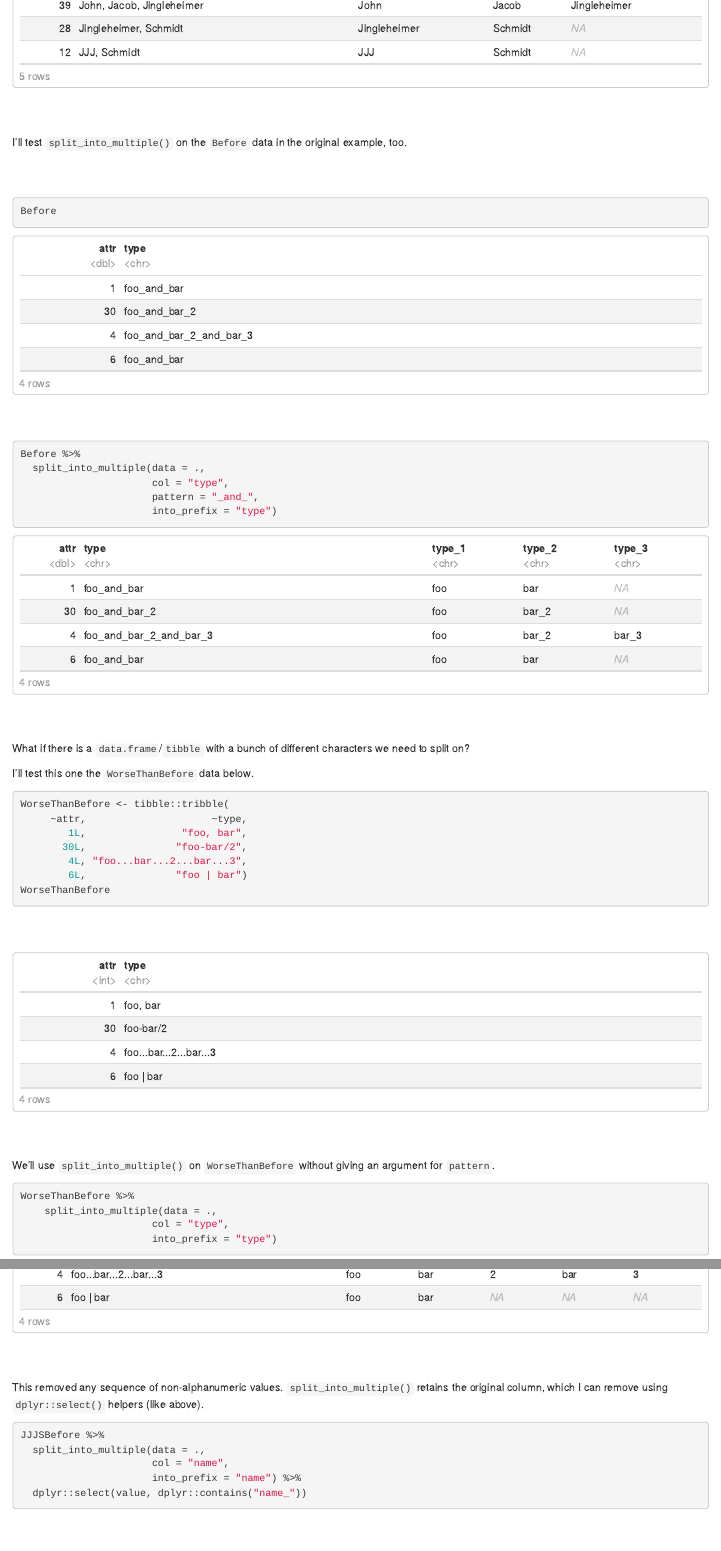
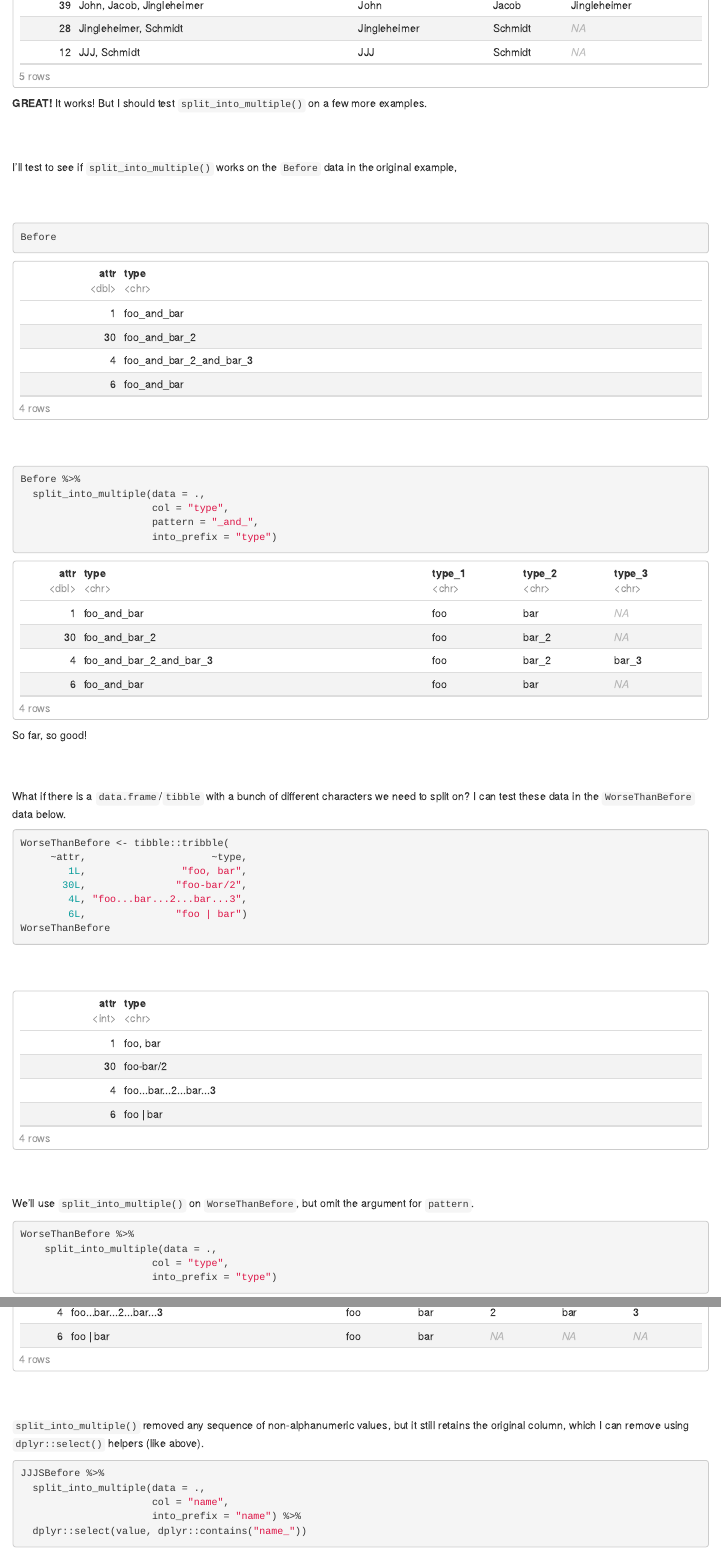
Before and after one commit to mjfrigaard/tidyverse-tips, an R Markdown document (content/post/2020-06-23-how-to-split-a-single-string-column-into-multiple-columns.Rmd): the page in a window 1100 px wide, from 6350 px down, and a second part further down, joined at a grey line. Rendered offline with R 4.5, knitr and Pandoc, with nearby package versions; some code elsewhere in the file could not run offline.

Commit message:
new split_into_multiple typos

````diff
--- a/content/post/2020-06-23-how-to-split-a-single-string-column-into-multiple-columns.Rmd
+++ b/content/post/2020-06-23-how-to-split-a-single-string-column-into-multiple-columns.Rmd
@@ -322,9 +322,11 @@ JJJSBefore %>%
                       into_prefix = "name"))
 ```
 
+**GREAT!** It works! But I should test `split_into_multiple()` on a few more examples.
+
 <br></br>
 
-I'll test `split_into_multiple()` on the `Before` data in the original example, too.
+I'll test to see if `split_into_multiple()` works on the `Before` data in the original example,
 
 ```{r test-split_into_multiple-on-Before, echo=FALSE}
 Before <- base::data.frame(attr = c(1, 30, 4, 6),
@@ -364,12 +366,12 @@ Before %>%
 )
 ```
 
+So far, so good!
+
 <br></br>
 
 
-What if there is a `data.frame`/`tibble` with a bunch of different characters we need to split on?
-
-I'll test this one the `WorseThanBefore` data below.
+What if there is a `data.frame`/`tibble` with a bunch of different characters we need to split on? I can test these data in the `WorseThanBefore` data below.
 
 ```{r , eval=FALSE}
 WorseThanBefore <- tibble::tribble(
@@ -396,7 +398,7 @@ WorseThanBefore)
 
 <br></br>
 
-We'll use `split_into_multiple()` on `WorseThanBefore` without giving an argument for `pattern`.
+We'll use `split_into_multiple()` on `WorseThanBefore`, but omit the argument for `pattern`.
 
 ```{r WorseThanBefore-split_into_multiple-no-pattern, eval=FALSE}
 WorseThanBefore %>%
@@ -416,7 +418,7 @@ WorseThanBefore %>%
 
 <br></br>
 
-This removed any sequence of non-alphanumeric values. `split_into_multiple()` retains the original column, which I can remove using `dplyr::select()` helpers (like above).
+`split_into_multiple()` removed any sequence of non-alphanumeric values, but it still retains the original column, which I can remove using `dplyr::select()` helpers (like above).
 
 ```{r test-split_into_multiple-with-select-helpers, eval=FALSE}
 JJJSBefore %>%
````
Also changed, not shown: content/post/2020-06-23-how-to-split-a-single-string-column-into-multiple-columns.html, content/post/2020-06-23-how-to-split-a-single-string-column-into-multiple-columns.Rmd (2 more changed lines), 2 other files.
